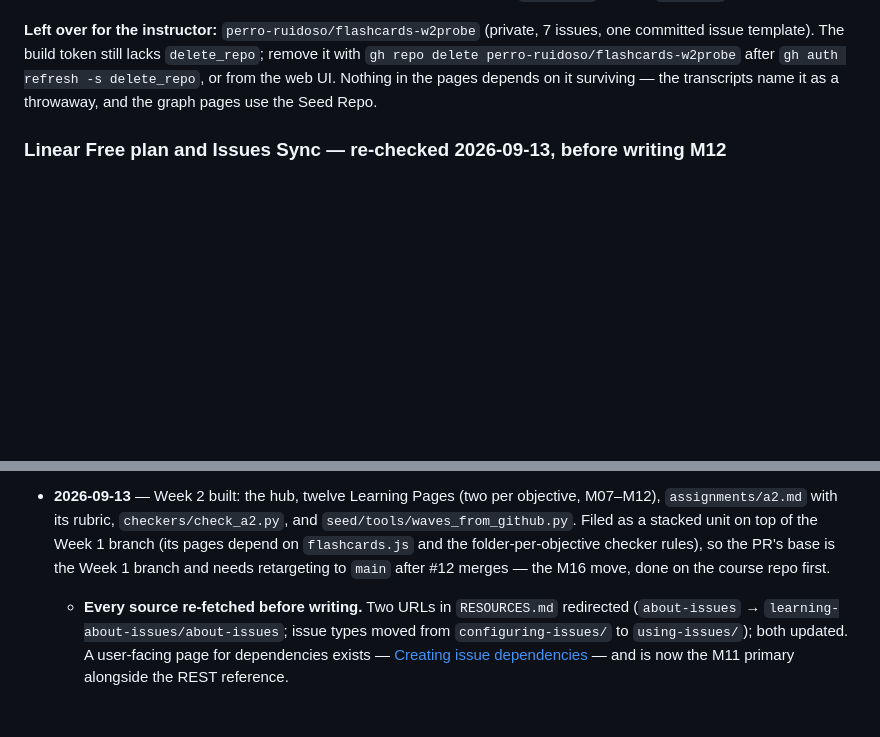
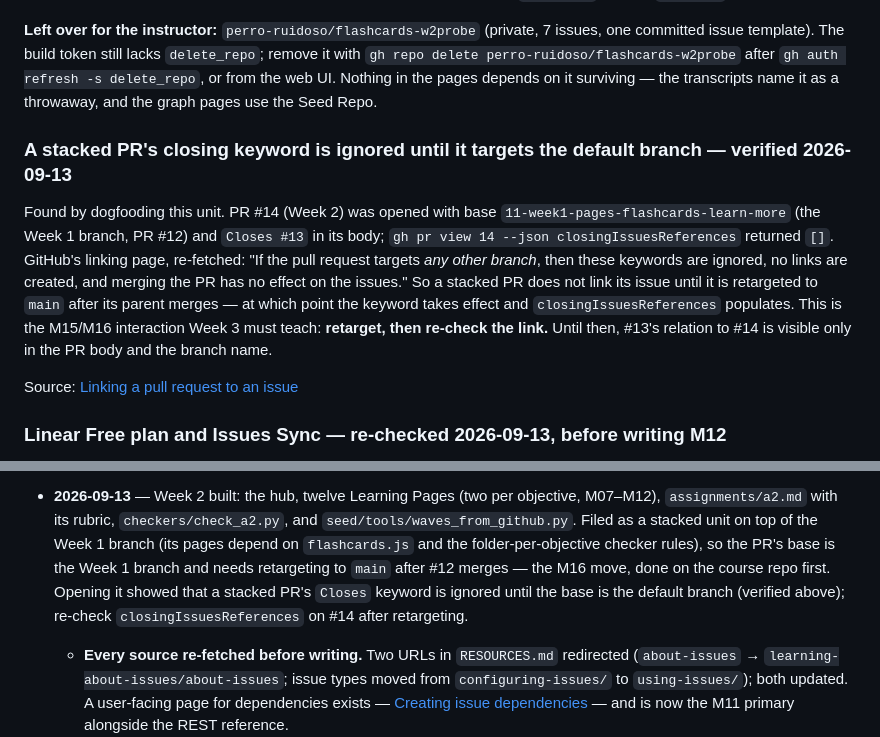
Before and after one commit to perro-ruidoso/gh-pr-mastery, a Markdown page: NOTES.md, 2 parts joined by grey strips. Rendered like a GitHub page; blank space fills up the shorter version.

Commit message:
Record that a stacked PR's closing keyword is ignored until it targets the default branch
Found by opening #14 against the Week 1 branch: closingIssuesReferences is
empty despite Closes #13 in the body. GitHub's linking page says keywords on
a PR targeting any non-default branch are ignored. Noted in NOTES.md as a
Week 3 (M15/M16) teaching point; re-check the link after retargeting.

Co-Authored-By: Claude Opus 5 (1M context) <noreply@anthropic.com>
Claude-Session: https://claude.ai/code/session_01XtNkkAc1pk23sHWJwKeCDF

```diff
--- a/NOTES.md
+++ b/NOTES.md
@@ -336,6 +336,20 @@ committed issue template). The build token still lacks `delete_repo`; remove it
 from the web UI. Nothing in the pages depends on it surviving — the transcripts name it as a
 throwaway, and the graph pages use the Seed Repo.
 
+### A stacked PR's closing keyword is ignored until it targets the default branch — verified 2026-09-13
+
+Found by dogfooding this unit. PR #14 (Week 2) was opened with base
+`11-week1-pages-flashcards-learn-more` (the Week 1 branch, PR #12) and `Closes #13` in its
+body; `gh pr view 14 --json closingIssuesReferences` returned `[]`. GitHub's linking page,
+re-fetched: "If the pull request targets *any other branch*, then these keywords are ignored,
+no links are created, and merging the PR has no effect on the issues." So a stacked PR does
+not link its issue until it is retargeted to `main` after its parent merges — at which point
+the keyword takes effect and `closingIssuesReferences` populates. This is the M15/M16
+interaction Week 3 must teach: **retarget, then re-check the link.** Until then, #13's
+relation to #14 is visible only in the PR body and the branch name.
+
+Source: [Linking a pull request to an issue](https://docs.github.com/en/issues/tracking-your-work-with-issues/using-issues/linking-a-pull-request-to-an-issue)
+
 ### Linear Free plan and Issues Sync — re-checked 2026-09-13, before writing M12
 
 The pricing page renders its feature table as icons, so the morning's reading ("Issue sync is
@@ -623,7 +637,9 @@ the M12 verification protocol (`gh issue create`, `gh issue close --reason compl
   `seed/tools/waves_from_github.py`. Filed as a stacked unit on top of the Week 1 branch
   (its pages depend on `flashcards.js` and the folder-per-objective checker rules), so the
   PR's base is the Week 1 branch and needs retargeting to `main` after #12 merges — the
-  M16 move, done on the course repo first.
+  M16 move, done on the course repo first. Opening it showed that a stacked PR's `Closes`
+  keyword is ignored until the base is the default branch (verified above); re-check
+  `closingIssuesReferences` on #14 after retargeting.
   - **Every source re-fetched before writing.** Two URLs in `RESOURCES.md` redirected
     (`about-issues` → `learning-about-issues/about-issues`; issue types moved from
     `configuring-issues/` to `using-issues/`); both updated. A user-facing page for
```
